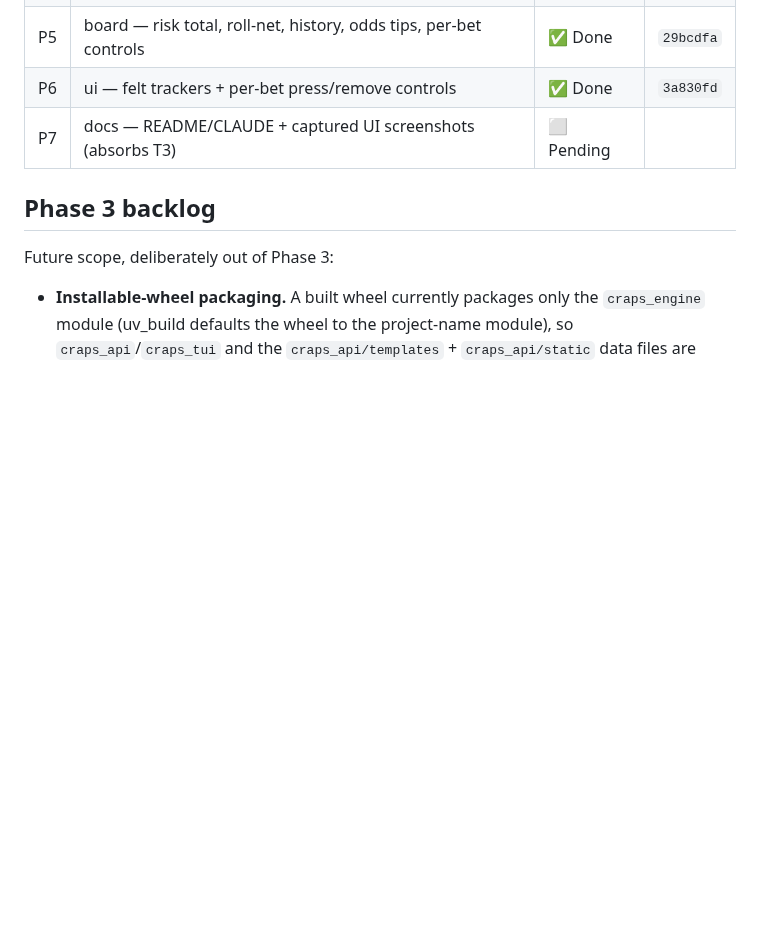
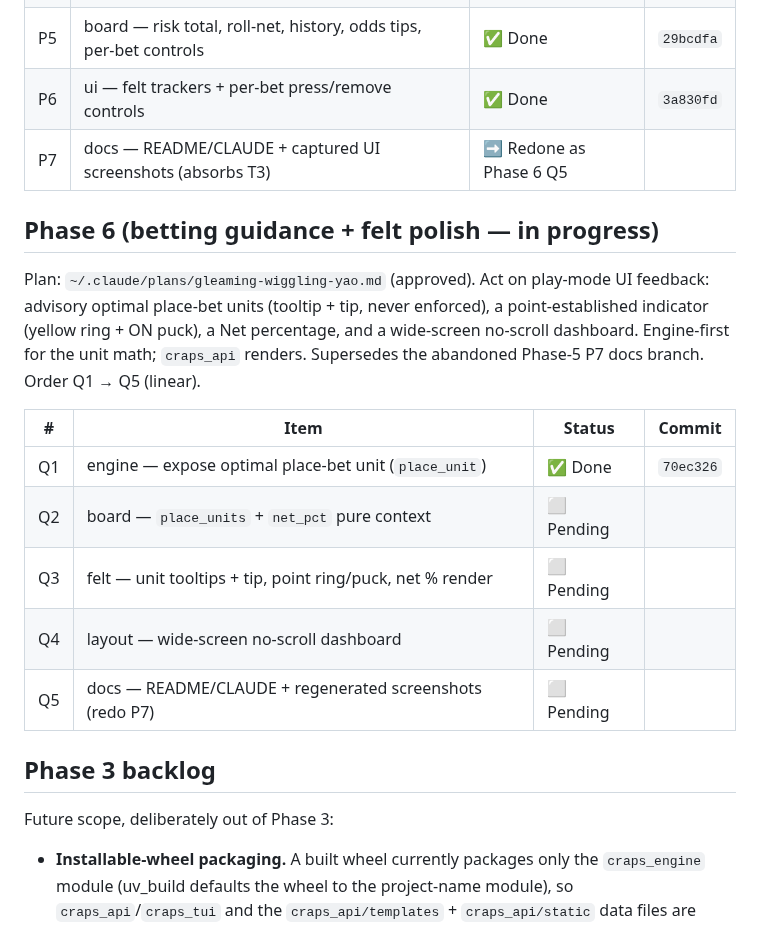
Before and after one commit to tottenjordan/marcy-dice-engine, a Markdown page: PLANS.md, the part around the change. Drawn GitHub-style; blank space fills up the shorter version.

```diff
--- a/PLANS.md
+++ b/PLANS.md
@@ -82,7 +82,23 @@ Order P1 → P7. Deps: P4 needs P1+P3; P5 needs P1+P2+P3; P6 needs P4+P5; P7 las
 | P4 | api — remove/press routes + uncapped web wiring + JSON parity | ✅ Done | `55fa8d3` |
 | P5 | board — risk total, roll-net, history, odds tips, per-bet controls | ✅ Done | `29bcdfa` |
 | P6 | ui — felt trackers + per-bet press/remove controls | ✅ Done | `3a830fd` |
-| P7 | docs — README/CLAUDE + captured UI screenshots (absorbs T3) | ⬜ Pending | |
+| P7 | docs — README/CLAUDE + captured UI screenshots (absorbs T3) | ➡️ Redone as Phase 6 Q5 | |
+
+## Phase 6 (betting guidance + felt polish — in progress)
+
+Plan: `~/.claude/plans/gleaming-wiggling-yao.md` (approved). Act on play-mode UI
+feedback: advisory optimal place-bet units (tooltip + tip, never enforced), a
+point-established indicator (yellow ring + ON puck), a Net percentage, and a
+wide-screen no-scroll dashboard. Engine-first for the unit math; `craps_api`
+renders. Supersedes the abandoned Phase-5 P7 docs branch. Order Q1 → Q5 (linear).
+
+| # | Item | Status | Commit |
+|---|---|---|---|
+| Q1 | engine — expose optimal place-bet unit (`place_unit`) | ✅ Done | `70ec326` |
+| Q2 | board — `place_units` + `net_pct` pure context | ⬜ Pending | |
+| Q3 | felt — unit tooltips + tip, point ring/puck, net % render | ⬜ Pending | |
+| Q4 | layout — wide-screen no-scroll dashboard | ⬜ Pending | |
+| Q5 | docs — README/CLAUDE + regenerated screenshots (redo P7) | ⬜ Pending | |
 
 ## Phase 3 backlog
 
```
